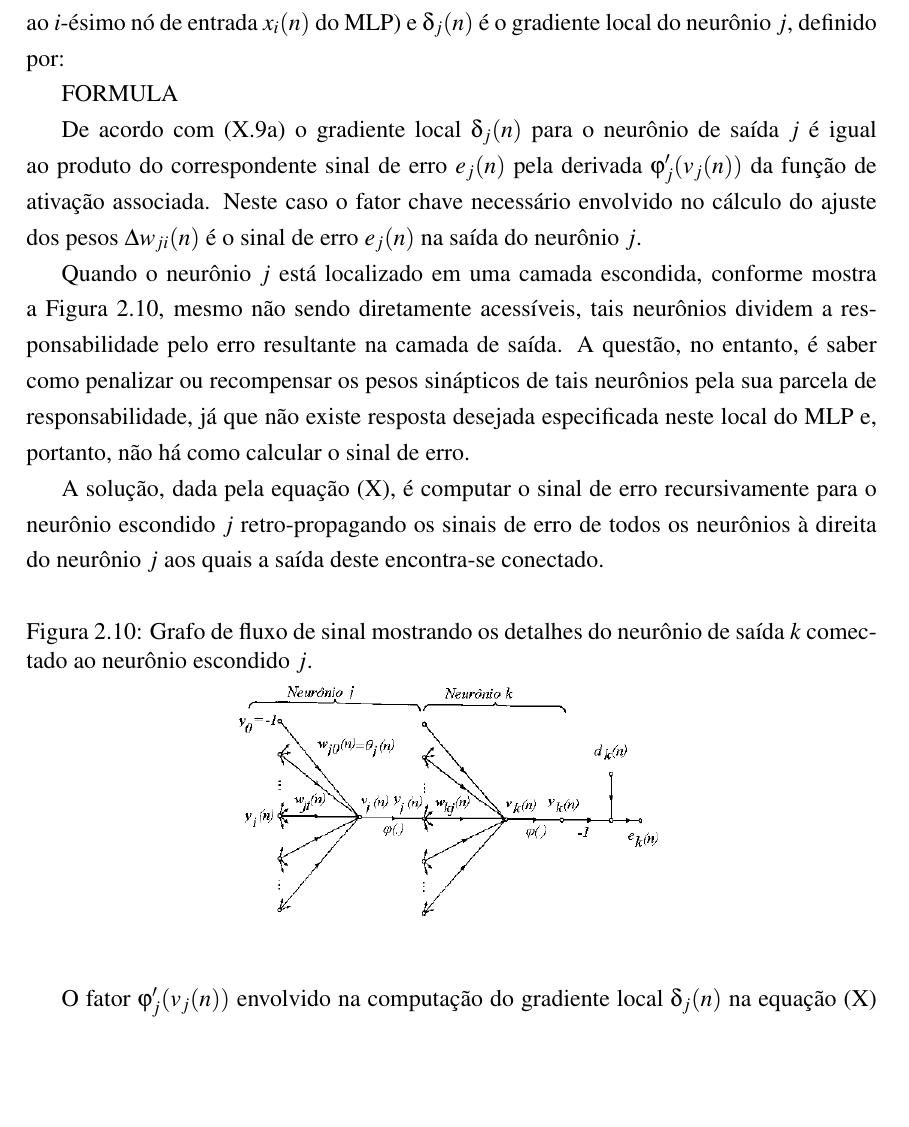
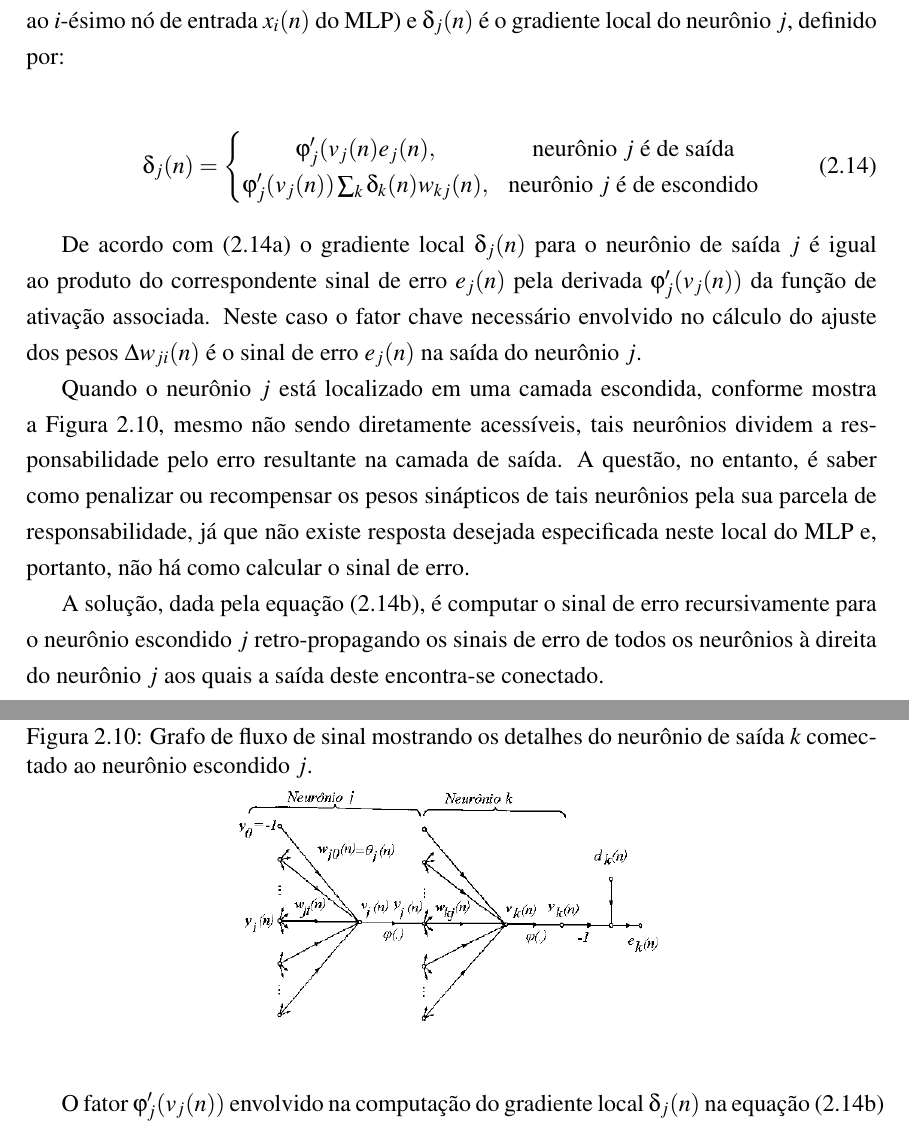
Before and after one commit to andreqbs/defesaAndre, a LaTeX thesis (principal.tex, which reads fundamentacao/redeNeurais.tex): part of page 32 of 60 before the commit and two parts of pages 32 and 33 of 60 after it, the two joined at a grey line, cut so that both start at the same text, the shorter picture padded with empty space. Compiled offline with pdfLaTeX; the source files are stored in an older character set and shown here as Unicode.

Commit message:
Rede Neural

```diff
--- a/fundamentacao/redeNeurais.tex
+++ b/fundamentacao/redeNeurais.tex
@@ -363,15 +363,15 @@ correção efetuada em suas sinapses através de:
 
 onde $\Delta w_{ji}(n)$ é a correção aplicada à $i$-ésima sinapse do neurônio $j$, $y_i(n)$ é o sinal de entrada no $i$-ésimo nó de entrada do neurônio $j$ (= sinal na saída do neurônio $i$, pertencente à camada à esquerda da que pertence o neurônio $j$, se este não estiver na primeira camada escondida, se o neurônio $j$ estiver na primeira camada escondida então $y_i(n)$ corresponde ao $i$-ésimo nó de entrada $x_i(n)$ do MLP) e $\delta_j(n)$ é o gradiente local do neurônio $j$, definido por:
 
-FORMULA
+\begin{align}
+\delta_j(n) = \left \{ \begin{matrix} \varphi_j'(v_j(n)e_j(n), & \mbox{neurônio }j\mbox{ é de saída} \\ \varphi_j'(v_j(n))\sum_k\delta_k(n)w_{kj}(n), & \mbox{neurônio }j\mbox{ é de escondido} \end{matrix} \right.
+\end{align}
 
-
-
-De acordo com (X.9a) o gradiente local $\delta_j(n)$ para o neurônio de saída $j$ é igual ao produto do correspondente sinal de erro $e_j(n)$ pela derivada $\varphi_j'(v_j(n))$ da função de ativação associada. Neste caso o fator chave necessário envolvido no cálculo do ajuste dos pesos $\Delta w_{ji}(n)$ é o sinal de erro $e_j(n)$ na saída do neurônio $j$.
+De acordo com (2.14a) o gradiente local $\delta_j(n)$ para o neurônio de saída $j$ é igual ao produto do correspondente sinal de erro $e_j(n)$ pela derivada $\varphi_j'(v_j(n))$ da função de ativação associada. Neste caso o fator chave necessário envolvido no cálculo do ajuste dos pesos $\Delta w_{ji}(n)$ é o sinal de erro $e_j(n)$ na saída do neurônio $j$.
 
 Quando o neurônio $j$ está localizado em uma camada escondida, conforme mostra a Figura \ref{fig:sinalForward}, mesmo não sendo diretamente acessíveis, tais neurônios dividem a responsabilidade pelo erro resultante na camada de saída. A questão, no entanto, é saber como penalizar ou recompensar os pesos sinápticos de tais neurônios pela sua parcela de responsabilidade, já que não existe resposta desejada especificada neste local do MLP e, portanto, não há como calcular o sinal de erro.
 
-A solução, dada pela equação (X), é computar o sinal de erro recursivamente para o neurônio escondido $j$ retro-propagando os sinais de erro de todos os neurônios à direita do neurônio $j$ aos quais a saída deste encontra-se conectado.
+A solução, dada pela equação (2.14b), é computar o sinal de erro recursivamente para o neurônio escondido $j$ retro-propagando os sinais de erro de todos os neurônios à direita do neurônio $j$ aos quais a saída deste encontra-se conectado.
 
 \begin{figure}[H]
 	\begin{center}
@@ -381,7 +381,7 @@ A solução, dada pela equação (X), é computar o sinal de erro recursivamente
 	\end{center}
 \end{figure}
 
-O fator $\varphi_j'(v_j(n))$ envolvido na computação do gradiente local $\delta_j(n)$ na equação (X) depende somente da função de ativação associada com o neurônio escondido $j$. Os demais fatores envolvidos no somatório sobre $k$ em (X) dependem de dois conjuntos de termos. O primeiro, $\delta_k(n)$, requer conhecimento dos sinais de erro $e_k(n)$ recursivamente retro-propagados, conforme veremos adiante, a partir de todos aqueles neurônios localizados na camada imediatamente à direita do neurônio escondido $j$ e que estão diretamente conectados a ele (ver Figura \ref{fig:sinalRetro}). O segundo conjunto de termos, $w_{kj}(n)$, consiste dos pesos sinápticos dos neurônios à direita do neurônio $j$ e que com ele estabelecem conexão. As equações foram baseadas do livro \cite{haykin2000} e \cite{castro2009}.
+O fator $\varphi_j'(v_j(n))$ envolvido na computação do gradiente local $\delta_j(n)$ na equação (2.14b) depende somente da função de ativação associada com o neurônio escondido $j$. Os demais fatores envolvidos no somatório sobre $k$ em (2.14b) dependem de dois conjuntos de termos. O primeiro, $\delta_k(n)$, requer conhecimento dos sinais de erro $e_k(n)$ recursivamente retro-propagados, conforme veremos adiante, a partir de todos aqueles neurônios localizados na camada imediatamente à direita do neurônio escondido $j$ e que estão diretamente conectados a ele (ver Figura \ref{fig:sinalRetro}). O segundo conjunto de termos, $w_{kj}(n)$, consiste dos pesos sinápticos dos neurônios à direita do neurônio $j$ e que com ele estabelecem conexão. As equações foram baseadas do livro \cite{haykin2000} e \cite{castro2009}.
 
 
 \begin{figure}[H]
```
